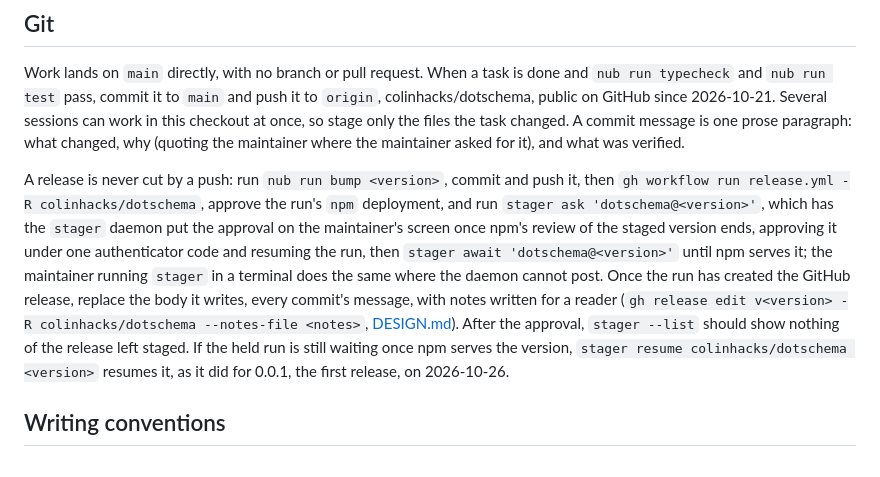
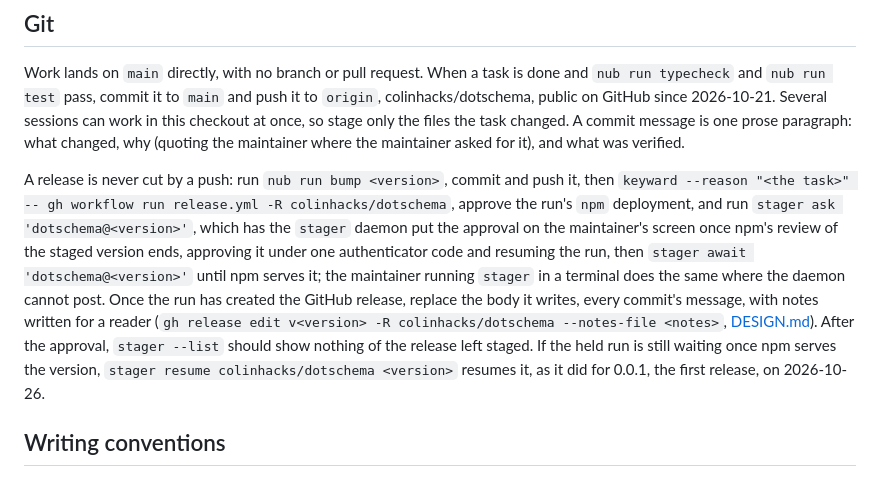
Before and after one commit to colinhacks/dotschema, a Markdown page: AGENTS.md, the part around the change. Drawn GitHub-style.

Commit message:
AGENTS.md dispatches a release through Keyward

```diff
--- a/AGENTS.md
+++ b/AGENTS.md
@@ -54,7 +54,7 @@ Prefer `nub` over `node`, `bun`, `npm`, `npx`, `pnpm` and `yarn`: run files with
 
 Work lands on `main` directly, with no branch or pull request. When a task is done and `nub run typecheck` and `nub run test` pass, commit it to `main` and push it to `origin`, colinhacks/dotschema, public on GitHub since 2026-10-21. Several sessions can work in this checkout at once, so stage only the files the task changed. A commit message is one prose paragraph: what changed, why (quoting the maintainer where the maintainer asked for it), and what was verified.
 
-A release is never cut by a push: run `nub run bump <version>`, commit and push it, then `gh workflow run release.yml -R colinhacks/dotschema`, approve the run's `npm` deployment, and run `stager ask 'dotschema@<version>'`, which has the `stager` daemon put the approval on the maintainer's screen once npm's review of the staged version ends, approving it under one authenticator code and resuming the run, then `stager await 'dotschema@<version>'` until npm serves it; the maintainer running `stager` in a terminal does the same where the daemon cannot post. Once the run has created the GitHub release, replace the body it writes, every commit's message, with notes written for a reader (`gh release edit v<version> -R colinhacks/dotschema --notes-file <notes>`, [DESIGN.md](./DESIGN.md#releasing)). After the approval, `stager --list` should show nothing of the release left staged. If the held run is still waiting once npm serves the version, `stager resume colinhacks/dotschema <version>` resumes it, as it did for 0.0.1, the first release, on 2026-10-26.
+A release is never cut by a push: run `nub run bump <version>`, commit and push it, then `keyward --reason "<the task>" -- gh workflow run release.yml -R colinhacks/dotschema`, approve the run's `npm` deployment, and run `stager ask 'dotschema@<version>'`, which has the `stager` daemon put the approval on the maintainer's screen once npm's review of the staged version ends, approving it under one authenticator code and resuming the run, then `stager await 'dotschema@<version>'` until npm serves it; the maintainer running `stager` in a terminal does the same where the daemon cannot post. Once the run has created the GitHub release, replace the body it writes, every commit's message, with notes written for a reader (`gh release edit v<version> -R colinhacks/dotschema --notes-file <notes>`, [DESIGN.md](./DESIGN.md#releasing)). After the approval, `stager --list` should show nothing of the release left staged. If the held run is still waiting once npm serves the version, `stager resume colinhacks/dotschema <version>` resumes it, as it did for 0.0.1, the first release, on 2026-10-26.
 
 ## Writing conventions
 
```
